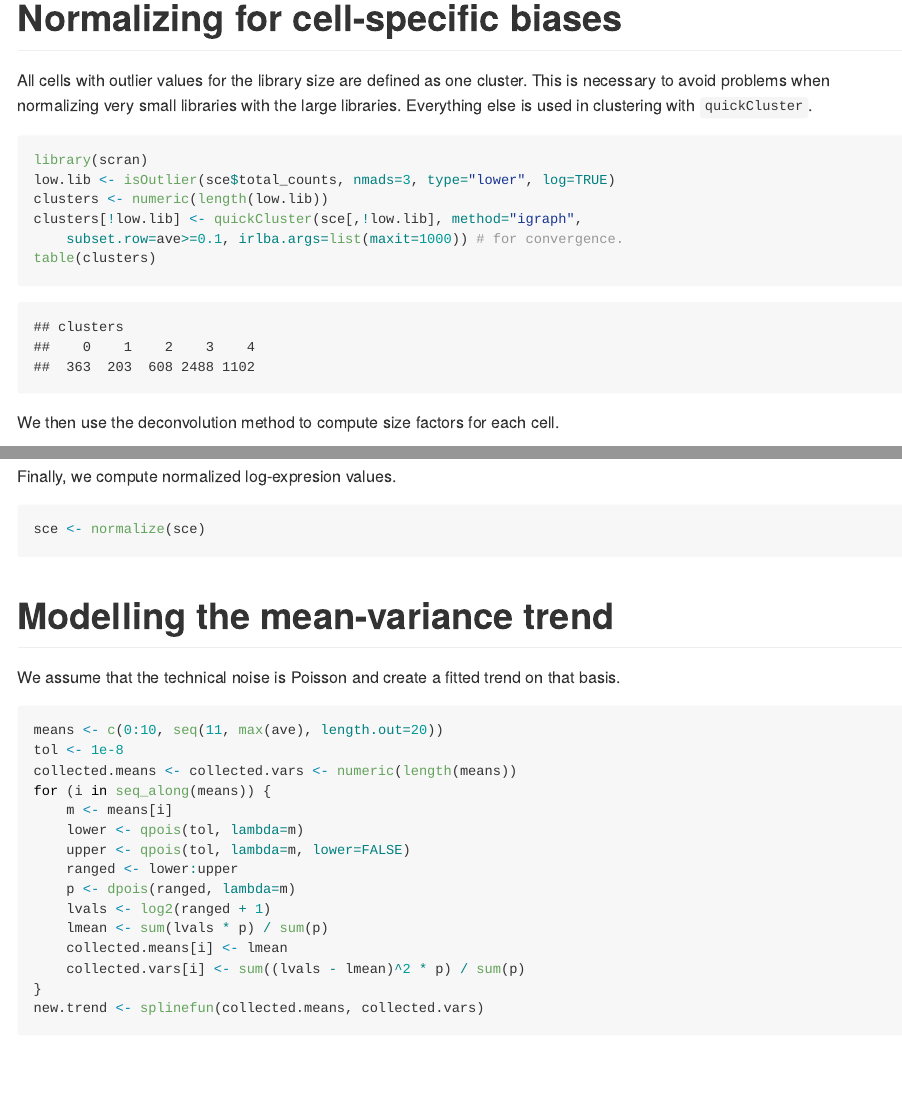
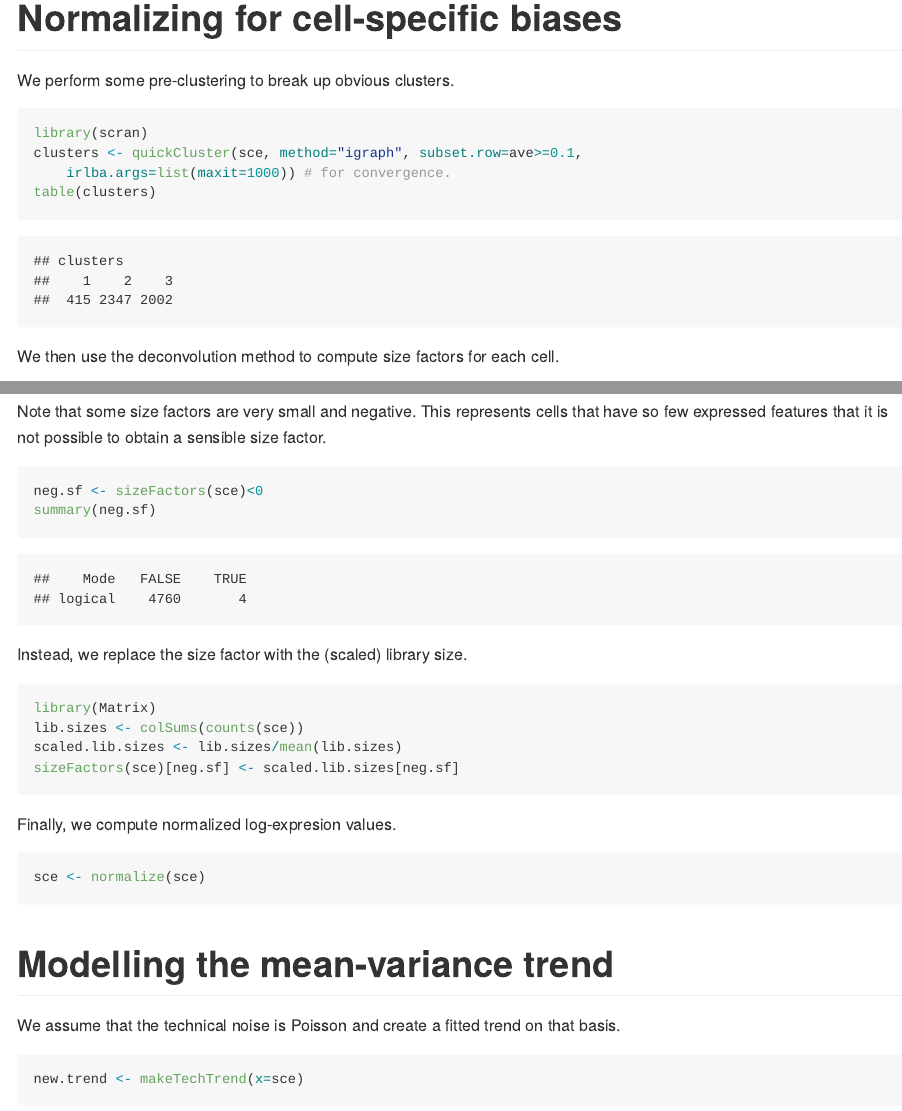
Before and after one commit to MarioniLab/EmptyDrops2017, an R Markdown document (analysis/pbmc4k/analysis.Rmd): the page in a window 1100 px wide, from 3540 px down, and a second part further down, joined at a grey line. The pictures show the output file analysis/pbmc4k/analysis.md that the author committed with the source, drawn offline in the style of GitHub.

Commit message:
Streamlined the PBMC analysis, updated results and plotting code.

````diff
--- a/analysis/pbmc4k/analysis.Rmd
+++ b/analysis/pbmc4k/analysis.Rmd
@@ -133,16 +133,12 @@ plotHighestExprs(sce)
 
 # Normalizing for cell-specific biases
 
-All cells with outlier values for the library size are defined as one cluster.
-This is necessary to avoid problems when normalizing very small libraries with the large libraries.
-Everything else is used in clustering with `quickCluster`.
+We perform some pre-clustering to break up obvious clusters.
 
 ```{r}
 library(scran)
-low.lib <- isOutlier(sce$total_counts, nmads=3, type="lower", log=TRUE)
-clusters <- numeric(length(low.lib))
-clusters[!low.lib] <- quickCluster(sce[,!low.lib], method="igraph",
-    subset.row=ave>=0.1, irlba.args=list(maxit=1000)) # for convergence.
+clusters <- quickCluster(sce, method="igraph", subset.row=ave>=0.1,
+    irlba.args=list(maxit=1000)) # for convergence.
 table(clusters)
 ```
 
@@ -159,6 +155,23 @@ We can plot these against the library sizes to see how much of a difference it m
 plot(sce$total_counts, sizeFactors(sce), log="xy")
 ```
 
+Note that some size factors are very small and negative.
+This represents cells that have so few expressed features that it is not possible to obtain a sensible size factor.
+
+```{r}
+neg.sf <- sizeFactors(sce)<0
+summary(neg.sf)
+```
+
+Instead, we replace the size factor with the (scaled) library size.
+
+```{r}
+library(Matrix)
+lib.sizes <- colSums(counts(sce))
+scaled.lib.sizes <- lib.sizes/mean(lib.sizes)
+sizeFactors(sce)[neg.sf] <- scaled.lib.sizes[neg.sf]
+```
+
 Finally, we compute normalized log-expresion values.
 
 ```{r}
@@ -170,21 +183,7 @@ sce <- normalize(sce)
 We assume that the technical noise is Poisson and create a fitted trend on that basis.
 
 ```{r}
-means <- c(0:10, seq(11, max(ave), length.out=20))
-tol <- 1e-8
-collected.means <- collected.vars <- numeric(length(means))
-for (i in seq_along(means)) {
-    m <- means[i]
-    lower <- qpois(tol, lambda=m)
-    upper <- qpois(tol, lambda=m, lower=FALSE)
-    ranged <- lower:upper
-    p <- dpois(ranged, lambda=m)
-    lvals <- log2(ranged + 1)
-    lmean <- sum(lvals * p) / sum(p)
-    collected.means[i] <- lmean
-    collected.vars[i] <- sum((lvals - lmean)^2 * p) / sum(p)
-}
-new.trend <- splinefun(collected.means, collected.vars)
+new.trend <- makeTechTrend(x=sce)
 ```
 
 We actually estimate the variances and plot the trend against the original variances as well.
````
Also changed, not shown: analysis/pbmc4k/plot_maker.R (+12 -4 lines), analysis/pbmc4k/analysis.md, analysis/pbmc4k/analysis.Rmd (10 more changed lines).
